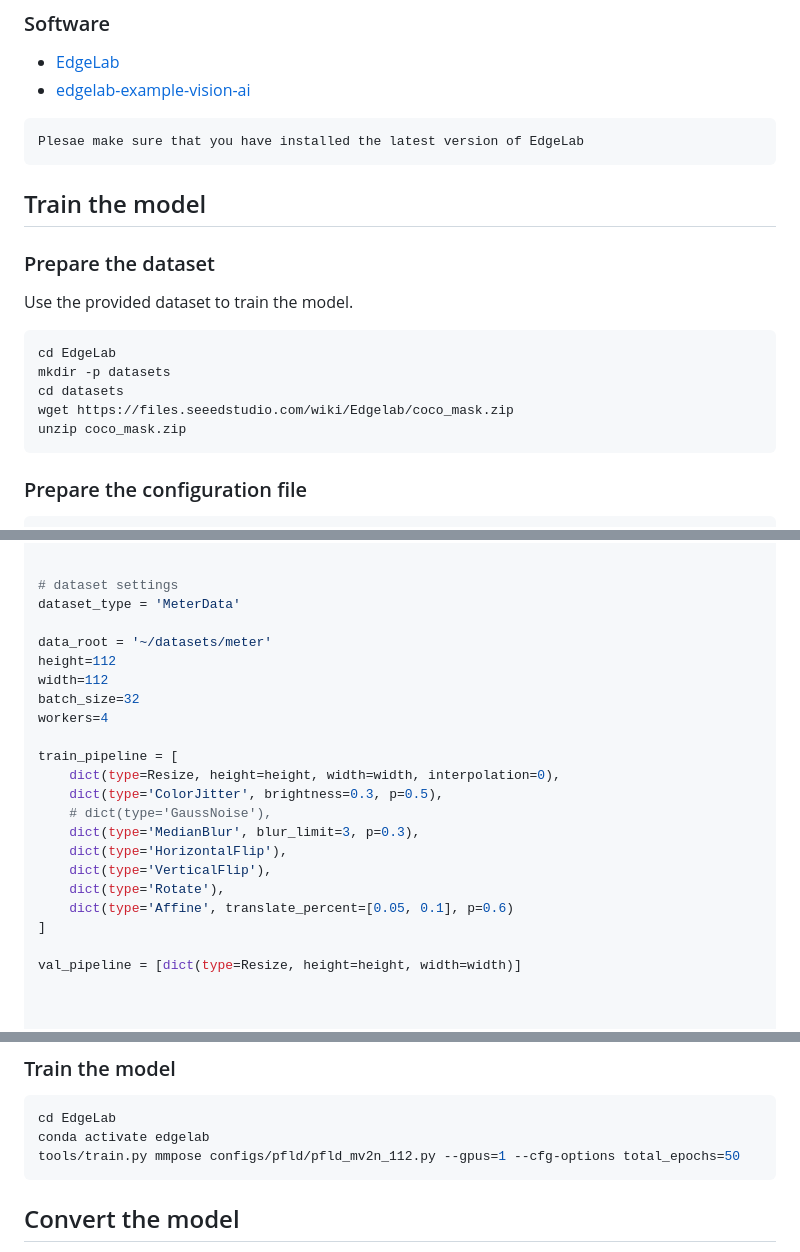
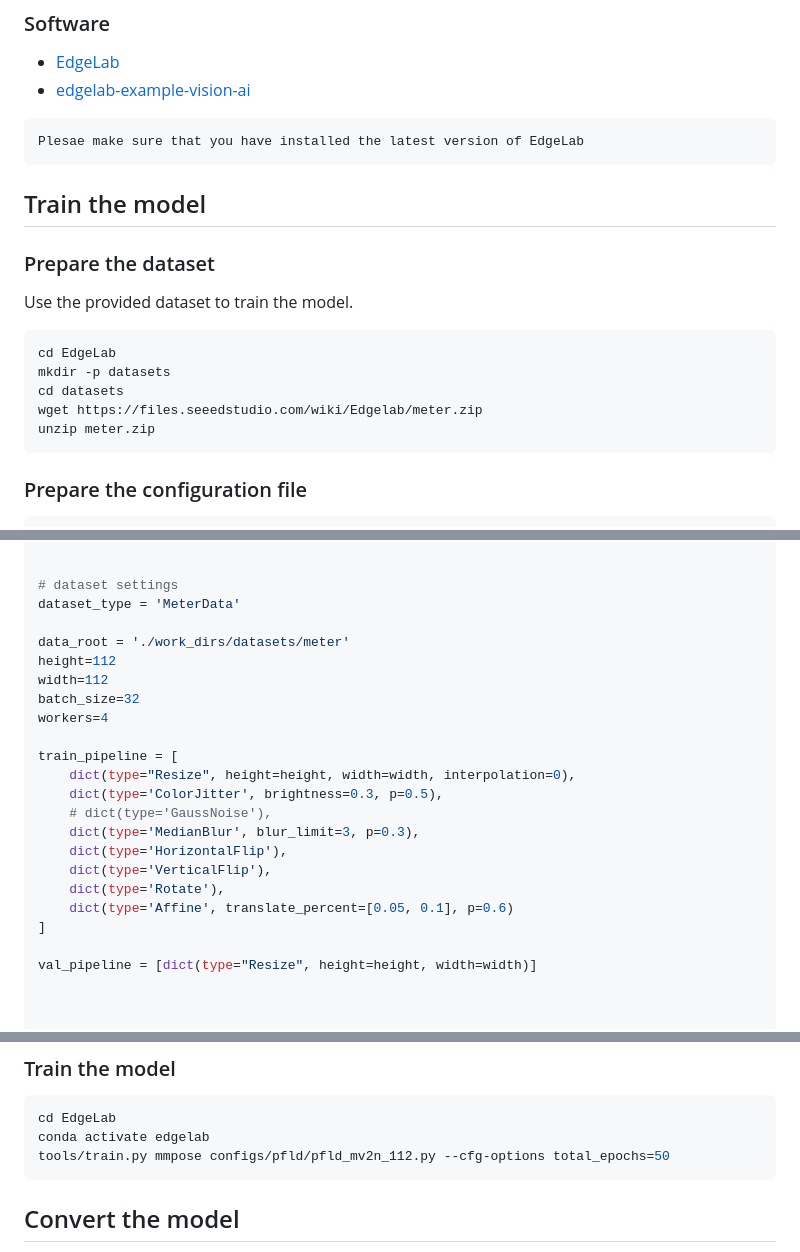
Before and after one commit to Seeed-Studio/sscma-example-vision-ai, a Markdown page: docs/en/meter.md, 3 parts joined by grey strips. GitHub-like rendering.

````diff
--- a/docs/en/meter.md
+++ b/docs/en/meter.md
@@ -19,7 +19,6 @@ This tutorial shows how to train and deploy a meter reading detection model on G
 ```{note}
 Plesae make sure that you have installed the latest version of EdgeLab
 ```
-
 ## Train the model
 
 ### Prepare the dataset
@@ -30,8 +29,8 @@ Use the provided dataset to train the model.
 cd EdgeLab
 mkdir -p datasets
 cd datasets
-wget https://files.seeedstudio.com/wiki/Edgelab/coco_mask.zip
-unzip coco_mask.zip
+wget https://files.seeedstudio.com/wiki/Edgelab/meter.zip
+unzip meter.zip
 ```
 
 ### Prepare the configuration file
@@ -57,14 +56,14 @@ model = dict(type='PFLD',
 # dataset settings
 dataset_type = 'MeterData'
 
-data_root = '~/datasets/meter'
+data_root = './work_dirs/datasets/meter'
 height=112
 width=112
 batch_size=32
 workers=4
 
 train_pipeline = [
-    dict(type=Resize, height=height, width=width, interpolation=0),
+    dict(type="Resize", height=height, width=width, interpolation=0),
     dict(type='ColorJitter', brightness=0.3, p=0.5),
     # dict(type='GaussNoise'),
     dict(type='MedianBlur', blur_limit=3, p=0.3),
@@ -74,7 +73,7 @@ train_pipeline = [
     dict(type='Affine', translate_percent=[0.05, 0.1], p=0.6)
 ]
 
-val_pipeline = [dict(type=Resize, height=height, width=width)]
+val_pipeline = [dict(type="Resize", height=height, width=width)]
 
 
 
@@ -120,8 +119,9 @@ find_unused_parameters = True
 ```bash
 cd EdgeLab
 conda activate edgelab
-tools/train.py mmpose configs/pfld/pfld_mv2n_112.py --gpus=1 --cfg-options total_epochs=50
+tools/train.py mmpose configs/pfld/pfld_mv2n_112.py --cfg-options total_epochs=50
 ```
+
 
 ## Convert the model
 
````
Also changed, not shown: docs/zh_CN/meter.md (+47 -37 lines).
